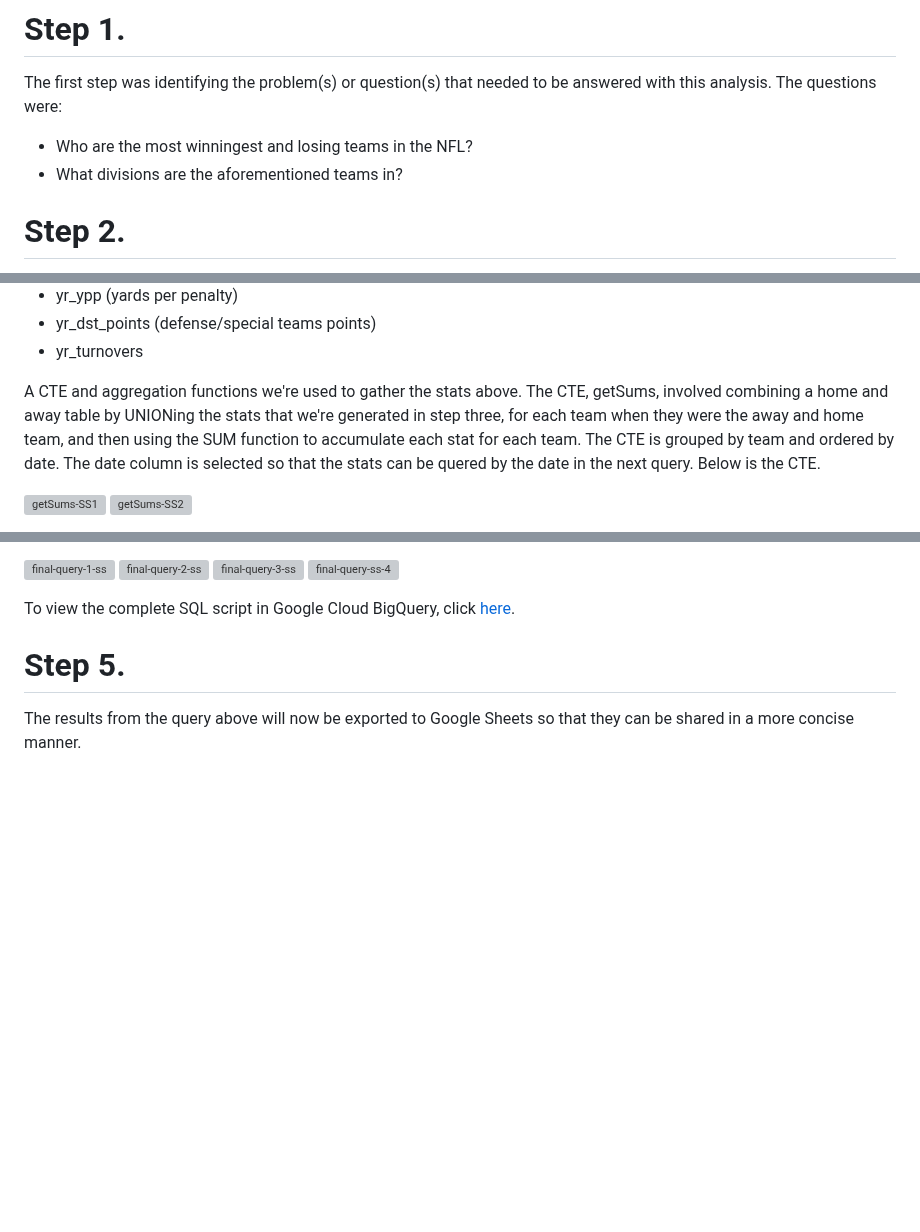
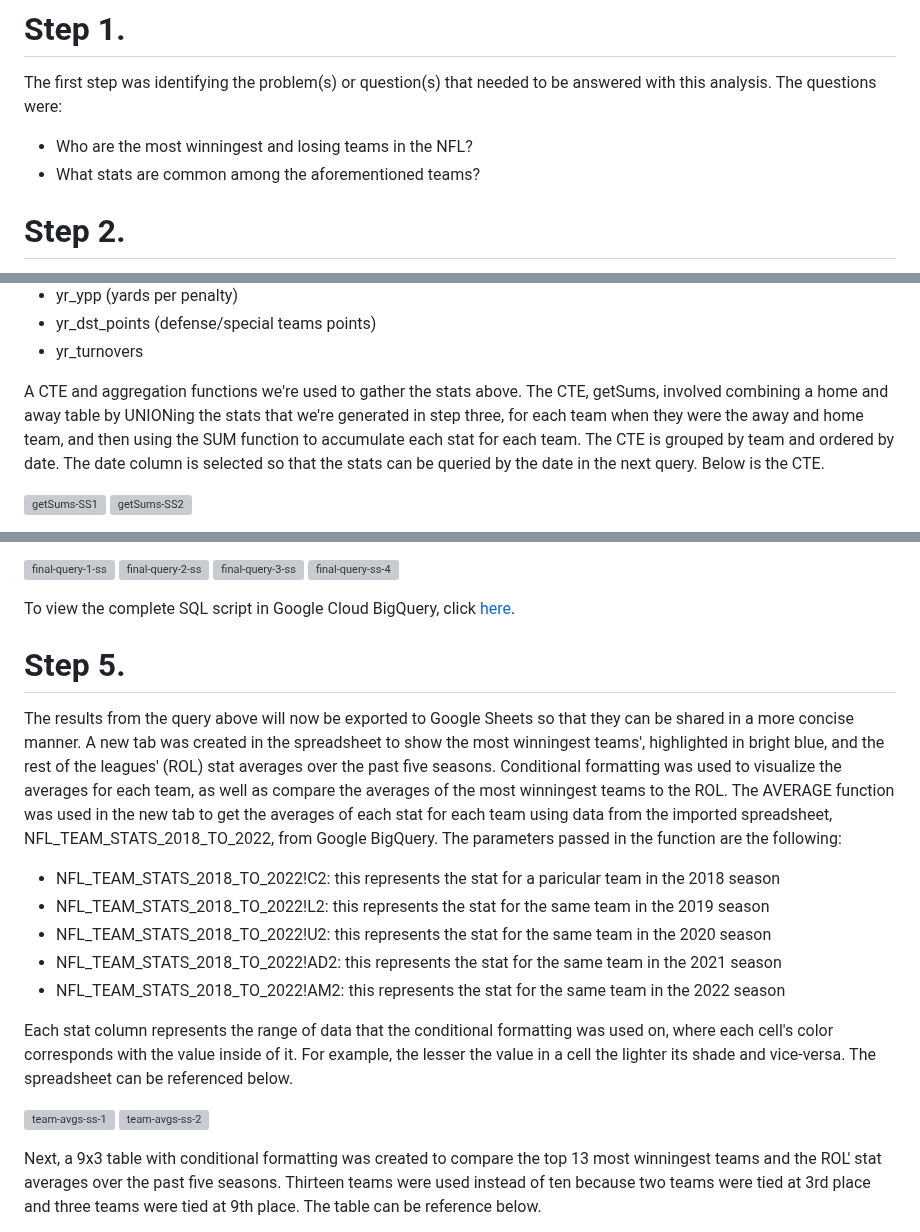
Before and after one commit to ShaunJPartridge/Data-Analytics-Portfolio, a Markdown page: SQL/NFL-2018-to-2022-team-trends/README.md, 3 parts joined by grey strips. GitHub-like rendering; blank space fills up the shorter version; grey boxes are pictures that could not be loaded.

```diff
--- a/SQL/NFL-2018-to-2022-team-trends/README.md
+++ b/SQL/NFL-2018-to-2022-team-trends/README.md
@@ -11,7 +11,7 @@ For this project I wanted to analyze all 32 NFL teams' stats from the 2018 seaso
 # Step 1.
 The first step was identifying the problem(s) or question(s) that needed to be answered with this analysis. The questions were:
   - Who are the most winningest and losing teams in the NFL?
-  - What divisions are the aforementioned teams in?
+  - What stats are common among the aforementioned teams?
 
 # Step 2.
 The second step was figuring out what data was needed for this analysis, as I wanted to gather quantitative team data so that the stats aren't biased based off of star players on teams. So, I did some research and found the [NFL Team Stats 2002 - Feb. 2023 (ESPN)](https://www.kaggle.com/datasets/cviaxmiwnptr/nfl-team-stats-20022019-espn) dataset on Kaggle.  The data was then cleaned in Google Sheets, stored as .csv file and then imported into Google Cloud BiqQuery for further analysis.
@@ -66,7 +66,7 @@ containing the following computed stats for each season:
   - yr_dst_points (defense/special teams points)
   - yr_turnovers
 
-A CTE and aggregation functions we're used to gather the stats above. The CTE, getSums, involved combining a home and away table by UNIONing the stats that we're generated in step three, for each team when they were the away and home team, and then using the SUM function to accumulate each stat for each team. The CTE is grouped by team and ordered by date. The date column is selected so that the stats can be quered by the date in the next query. Below is the CTE.
+A CTE and aggregation functions we're used to gather the stats above. The CTE, getSums, involved combining a home and away table by UNIONing the stats that we're generated in step three, for each team when they were the away and home team, and then using the SUM function to accumulate each stat for each team. The CTE is grouped by team and ordered by date. The date column is selected so that the stats can be queried by the date in the next query. Below is the CTE.
 
 ![getSums-SS1](https://github.com/ShaunJPartridge/Data-Analytics-Portfolio/assets/47838616/1b7d4281-524d-49c9-a602-dc4cff93676b)
 ![getSums-SS2](https://github.com/ShaunJPartridge/Data-Analytics-Portfolio/assets/47838616/7b4d786c-e056-43f3-96e8-73c9a7fd5a31)
@@ -87,4 +87,17 @@ is collected by using the date column in the WHERE clause of each subquery. The
 To view the complete SQL script in Google Cloud BigQuery, click [here](https://console.cloud.google.com/bigquery?sq=129548345512:86c4bff89dd0408da67dd4211b61c7d3).
 
 # Step 5.
-The results from the query above will now be exported to Google Sheets so that they can be shared in a more concise manner.
+The results from the query above will now be exported to Google Sheets so that they can be shared in a more concise manner. A new tab was created in the spreadsheet to show the most winningest teams', highlighted in bright blue, and the rest of the leagues' (ROL) stat averages over the past five seasons. Conditional formatting was used to visualize the averages for each team, as well as compare the averages of the most winningest teams to the ROL. The AVERAGE function was used in the new tab to get the averages of each stat for each team using data from the imported spreadsheet, NFL_TEAM_STATS_2018_TO_2022, from Google BigQuery. The parameters passed in the function are the following:
+  - NFL_TEAM_STATS_2018_TO_2022!C2: this represents the stat for a paricular team in the 2018 season
+  - NFL_TEAM_STATS_2018_TO_2022!L2: this represents the stat for the same team in the 2019 season
+  - NFL_TEAM_STATS_2018_TO_2022!U2: this represents the stat for the same team in the 2020 season
+  - NFL_TEAM_STATS_2018_TO_2022!AD2: this represents the stat for the same team in the 2021 season
+  - NFL_TEAM_STATS_2018_TO_2022!AM2: this represents the stat for the same team in the 2022 season
+
+Each stat column represents the range of data that the conditional formatting was used on, where each cell's color corresponds with the value inside of it. For example, the lesser the value in a cell the lighter its shade and vice-versa. The spreadsheet can be referenced below.
+
+![team-avgs-ss-1](https://github.com/ShaunJPartridge/Data-Analytics-Portfolio/assets/47838616/d286b5b0-1245-49e2-bf7e-c818b21271ad)
+![team-avgs-ss-2](https://github.com/ShaunJPartridge/Data-Analytics-Portfolio/assets/47838616/c6b5b835-bb4d-4edb-acf1-314cd0995282)
+
+Next, a 9x3 table with conditional formatting was created to compare the top 13 most winningest teams and the ROL' stat averages over the past five seasons. Thirteen teams were used instead of ten because two teams were tied at 3rd place and three teams were tied at 9th place. The table can be reference below.
+
```
Also changed, not shown: other parts of SQL/NFL-2018-to-2022-team-trends/README.md (+3 -0 lines).
